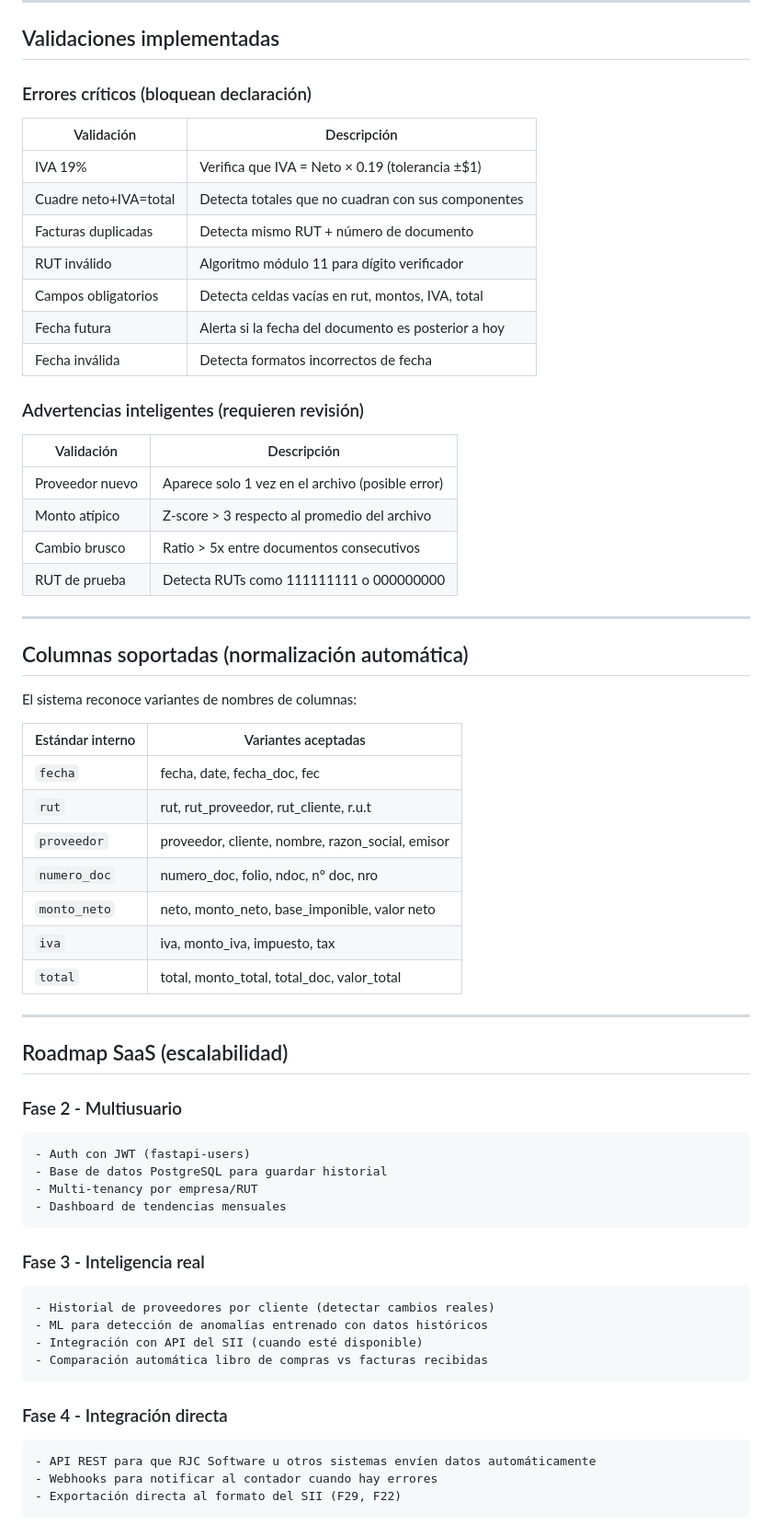
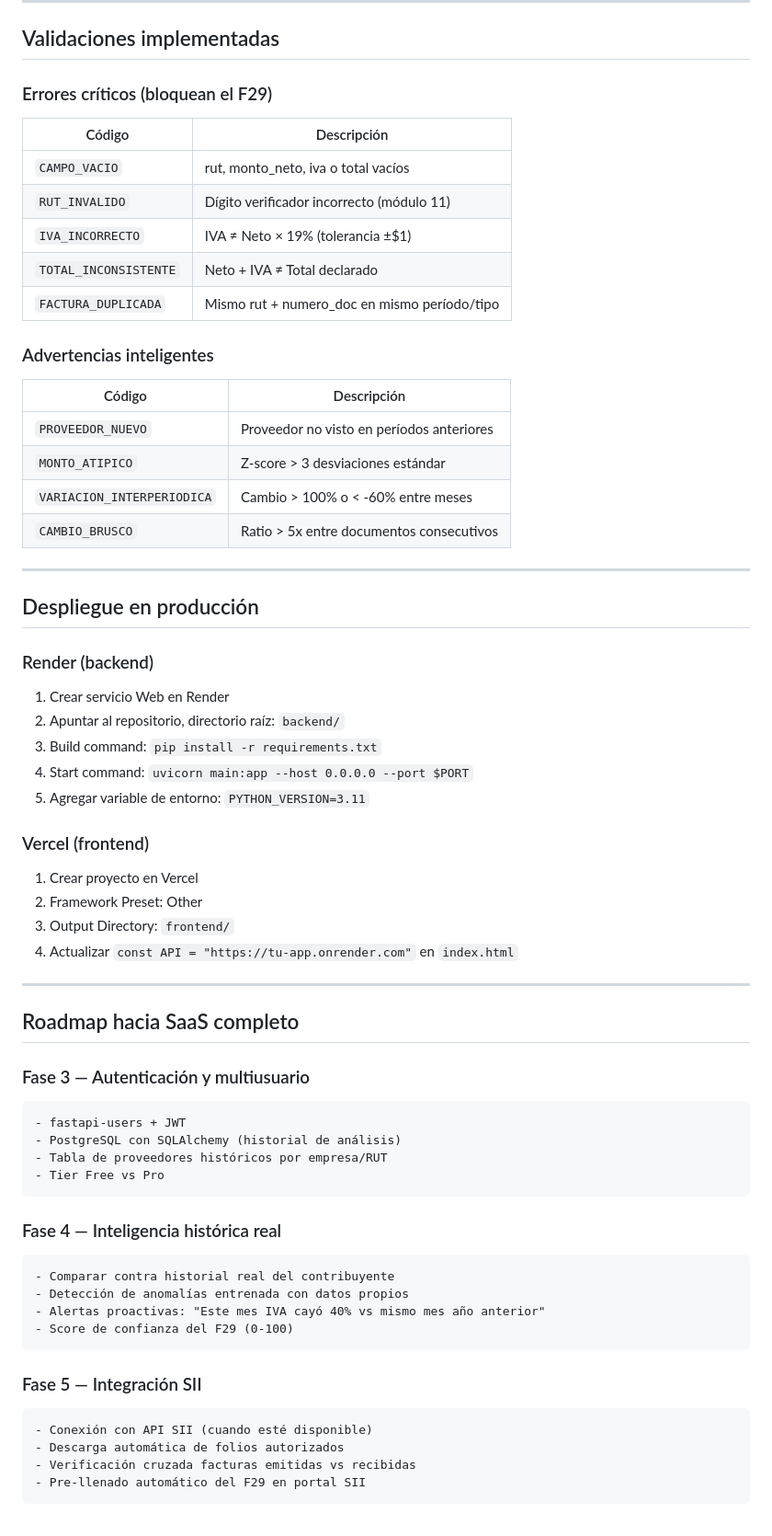
Before and after one commit to lantonyo-hash/FiscalMind, a Markdown page: README.md, the part around one of its changes. Shown at 92% size. Drawn GitHub-style.

````diff
--- a/README.md
+++ b/README.md
@@ -112,64 +183,68 @@ Mismo input que /analizar, descarga Excel con 4 hojas:
 
 ## Validaciones implementadas
 
-### Errores críticos (bloquean declaración)
-| Validación              | Descripción                                           |
-|-------------------------|-------------------------------------------------------|
-| IVA 19%                 | Verifica que IVA = Neto × 0.19 (tolerancia ±$1)      |
-| Cuadre neto+IVA=total   | Detecta totales que no cuadran con sus componentes    |
-| Facturas duplicadas     | Detecta mismo RUT + número de documento               |
-| RUT inválido            | Algoritmo módulo 11 para dígito verificador           |
-| Campos obligatorios     | Detecta celdas vacías en rut, montos, IVA, total      |
-| Fecha futura            | Alerta si la fecha del documento es posterior a hoy   |
-| Fecha inválida          | Detecta formatos incorrectos de fecha                 |
+### Errores críticos (bloquean el F29)
 
-### Advertencias inteligentes (requieren revisión)
-| Validación              | Descripción                                           |
-|-------------------------|-------------------------------------------------------|
-| Proveedor nuevo         | Aparece solo 1 vez en el archivo (posible error)      |
-| Monto atípico           | Z-score > 3 respecto al promedio del archivo          |
-| Cambio brusco           | Ratio > 5x entre documentos consecutivos              |
-| RUT de prueba           | Detecta RUTs como 111111111 o 000000000               |
+| Código | Descripción |
+|--------|-------------|
+| `CAMPO_VACIO` | rut, monto_neto, iva o total vacíos |
+| `RUT_INVALIDO` | Dígito verificador incorrecto (módulo 11) |
+| `IVA_INCORRECTO` | IVA ≠ Neto × 19% (tolerancia ±$1) |
+| `TOTAL_INCONSISTENTE` | Neto + IVA ≠ Total declarado |
+| `FACTURA_DUPLICADA` | Mismo rut + numero_doc en mismo período/tipo |
+
+### Advertencias inteligentes
+
+| Código | Descripción |
+|--------|-------------|
+| `PROVEEDOR_NUEVO` | Proveedor no visto en períodos anteriores |
+| `MONTO_ATIPICO` | Z-score > 3 desviaciones estándar |
+| `VARIACION_INTERPERIODICA` | Cambio > 100% o < -60% entre meses |
+| `CAMBIO_BRUSCO` | Ratio > 5x entre documentos consecutivos |
 
 ---
 
-## Columnas soportadas (normalización automática)
+## Despliegue en producción
 
-El sistema reconoce variantes de nombres de columnas:
+### Render (backend)
 
-| Estándar interno | Variantes aceptadas |
-|------------------|---------------------|
-| `fecha`          | fecha, date, fecha_doc, fec |
-| `rut`            | rut, rut_proveedor, rut_cliente, r.u.t |
-| `proveedor`      | proveedor, cliente, nombre, razon_social, emisor |
-| `numero_doc`     | numero_doc, folio, ndoc, n° doc, nro |
-| `monto_neto`     | neto, monto_neto, base_imponible, valor neto |
-| `iva`            | iva, monto_iva, impuesto, tax |
-| `total`          | total, monto_total, total_doc, valor_total |
+1. Crear servicio Web en Render
+2. Apuntar al repositorio, directorio raíz: `backend/`
+3. Build command: `pip install -r requirements.txt`
+4. Start command: `uvicorn main:app --host 0.0.0.0 --port $PORT`
+5. Agregar variable de entorno: `PYTHON_VERSION=3.11`
+
+### Vercel (frontend)
+
+1. Crear proyecto en Vercel
+2. Framework Preset: Other
+3. Output Directory: `frontend/`
+4. Actualizar `const API = "https://tu-app.onrender.com"` en `index.html`
 
 ---
 
-## Roadmap SaaS (escalabilidad)
+## Roadmap hacia SaaS completo
 
-### Fase 2 - Multiusuario
+### Fase 3 — Autenticación y multiusuario
 ```
-- Auth con JWT (fastapi-users)
-- Base de datos PostgreSQL para guardar historial
-- Multi-tenancy por empresa/RUT
-- Dashboard de tendencias mensuales
+- fastapi-users + JWT
+- PostgreSQL con SQLAlchemy (historial de análisis)
+- Tabla de proveedores históricos por empresa/RUT
+- Tier Free vs Pro
 ```
 
-### Fase 3 - Inteligencia real
+### Fase 4 — Inteligencia histórica real
 ```
-- Historial de proveedores por cliente (detectar cambios reales)
-- ML para detección de anomalías entrenado con datos históricos
-- Integración con API del SII (cuando esté disponible)
-- Comparación automática libro de compras vs facturas recibidas
+- Comparar contra historial real del contribuyente
+- Detección de anomalías entrenada con datos propios
+- Alertas proactivas: "Este mes IVA cayó 40% vs mismo mes año anterior"
+- Score de confianza del F29 (0-100)
 ```
 
-### Fase 4 - Integración directa
+### Fase 5 — Integración SII
 ```
-- API REST para que RJC Software u otros sistemas envíen datos automáticamente
-- Webhooks para notificar al contador cuando hay errores
-- Exportación directa al formato del SII (F29, F22)
+- Conexión con API SII (cuando esté disponible)
+- Descarga automática de folios autorizados
+- Verificación cruzada facturas emitidas vs recibidas
+- Pre-llenado automático del F29 en portal SII
 ```
````
Also changed, not shown: other parts of README.md (+131 -73 lines).
